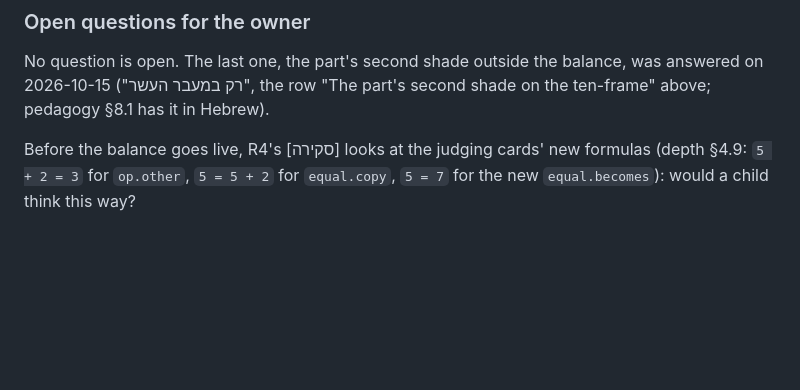
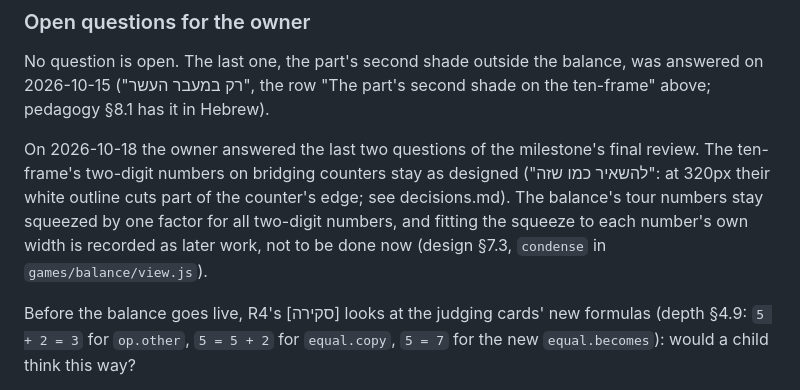
Before and after one commit to amitzaitman/sifra, a Markdown page: docs/architecture.md, the part around the change. Rendered like a GitHub page; blank space fills up the shorter version.

```diff
--- a/docs/architecture.md
+++ b/docs/architecture.md
@@ -652,6 +652,11 @@ Each item implements its A.2 entry; the notes say only what A.2 leaves open.
 No question is open. The last one, the part's second shade outside the balance, was answered on 2026-10-15 ("רק במעבר
 העשר", the row "The part's second shade on the ten-frame" above; pedagogy §8.1 has it in Hebrew).
 
+On 2026-10-18 the owner answered the last two questions of the milestone's final review. The ten-frame's two-digit numbers
+on bridging counters stay as designed ("להשאיר כמו שזה": at 320px their white outline cuts part of the counter's edge; see
+decisions.md). The balance's tour numbers stay squeezed by one factor for all two-digit numbers, and fitting the squeeze to
+each number's own width is recorded as later work, not to be done now (design §7.3, `condense` in `games/balance/view.js`).
+
 Before the balance goes live, R4's [סקירה] looks at the judging cards' new formulas (depth §4.9: `5 + 2 = 3` for
 `op.other`, `5 = 5 + 2` for `equal.copy`, `5 = 7` for the new `equal.becomes`): would a child think this way?
 
```
Also changed, not shown: docs/decisions.md (+9 -0 lines), docs/design.md (+3 -1 lines).
